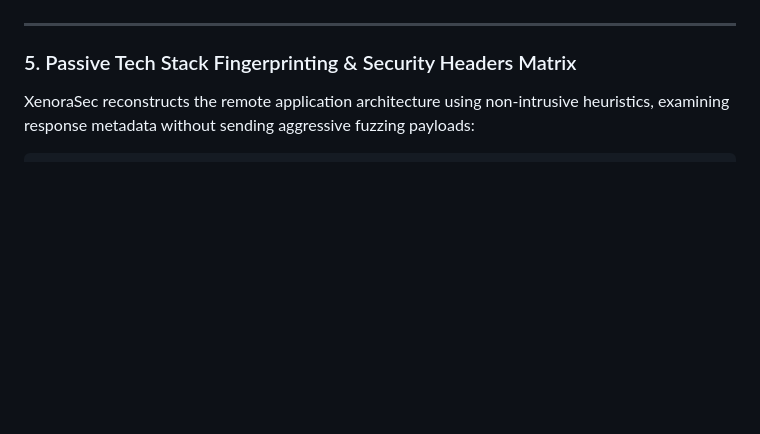
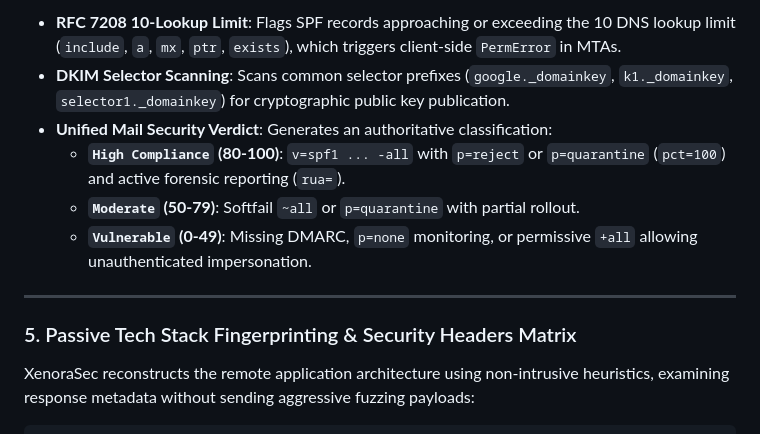
Before and after one commit to prithvi-01x/XenoraSec, a Markdown page: README.md, the part around one of its changes. Rendered like a GitHub page; blank space fills up the shorter version.

```diff
--- a/README.md
+++ b/README.md
@@ -487,3 +525,9 @@ Email spoofing remains a primary attack vector in initial access and CEO fraud.
+- **RFC 7208 10-Lookup Limit**: Flags SPF records approaching or exceeding the 10 DNS lookup limit (`include`, `a`, `mx`, `ptr`, `exists`), which triggers client-side `PermError` in MTAs.
+- **DKIM Selector Scanning**: Scans common selector prefixes (`google._domainkey`, `k1._domainkey`, `selector1._domainkey`) for cryptographic public key publication.
+- **Unified Mail Security Verdict**: Generates an authoritative classification:
+  - **`High Compliance` (80-100)**: `v=spf1 ... -all` with `p=reject` or `p=quarantine` (`pct=100`) and active forensic reporting (`rua=`).
+  - **`Moderate` (50-79)**: Softfail `~all` or `p=quarantine` with partial rollout.
+  - **`Vulnerable` (0-49)**: Missing DMARC, `p=none` monitoring, or permissive `+all` allowing unauthenticated impersonation.
 
 ---
 
```
Also changed, not shown: other parts of README.md (+56 -18 lines).
